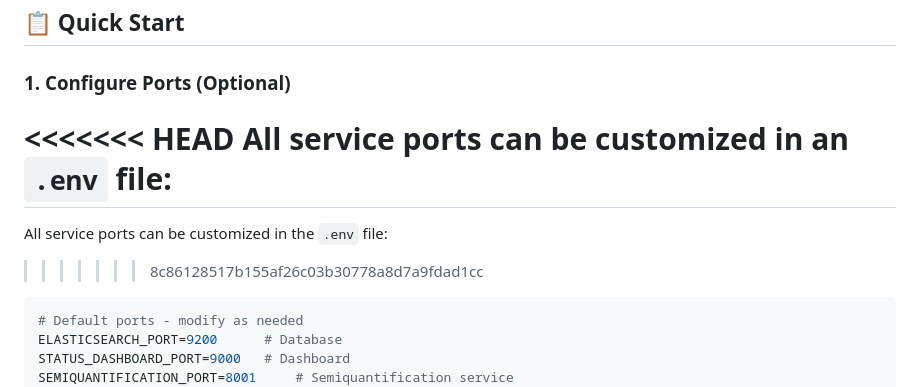
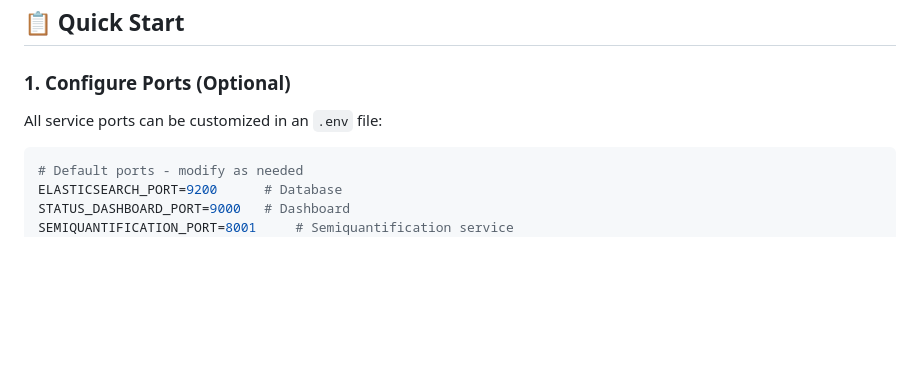
Before and after one commit to NORMAN-DSFP/dsfp-in-a-box, a Markdown page: README.md, the part around the change. Drawn GitHub-style; blank space fills up the shorter version.

Commit message:
Update README for service ports configuration
Clarify the instructions for configuring service ports in the README.

````diff
--- a/README.md
+++ b/README.md
@@ -5,11 +5,7 @@ Digital Sample Freezing Platform - Complete containerized solution for chemical
 ## 📋 Quick Start
 
 ### 1. **Configure Ports (Optional)**
-<<<<<<< HEAD
 All service ports can be customized in an `.env` file:
-=======
-All service ports can be customized in the `.env` file:
->>>>>>> 8c86128517b155af26c03b30778a8d7a9fdad1cc
 
 ```bash
 # Default ports - modify as needed
````
